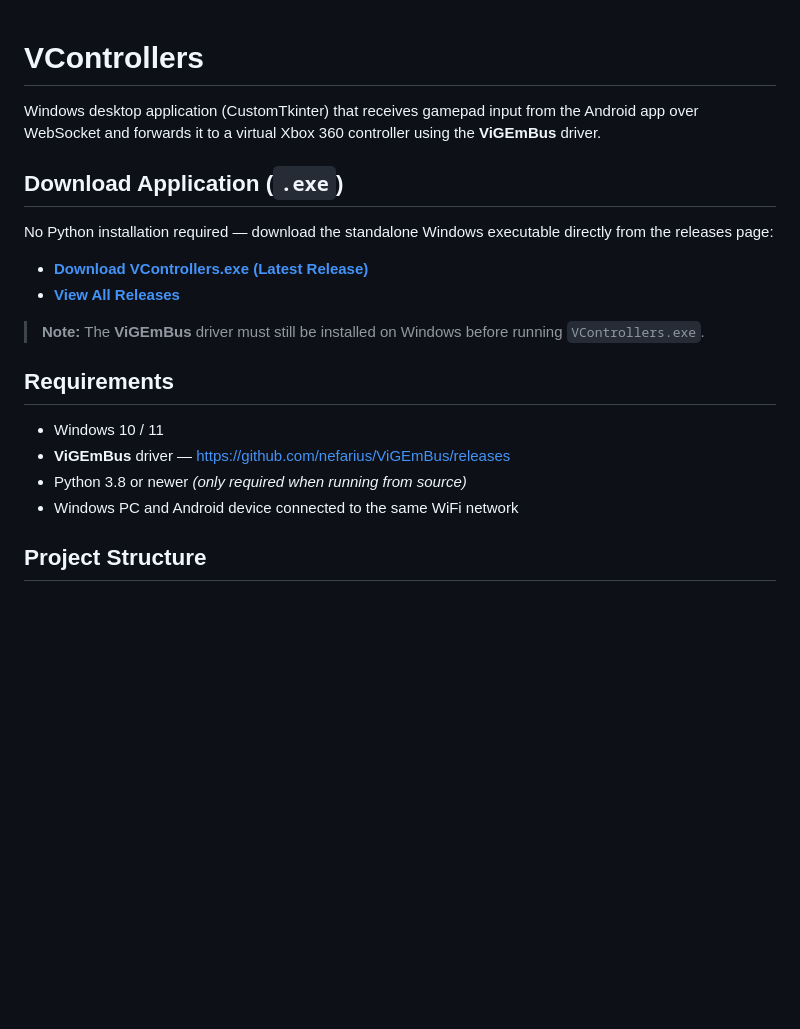
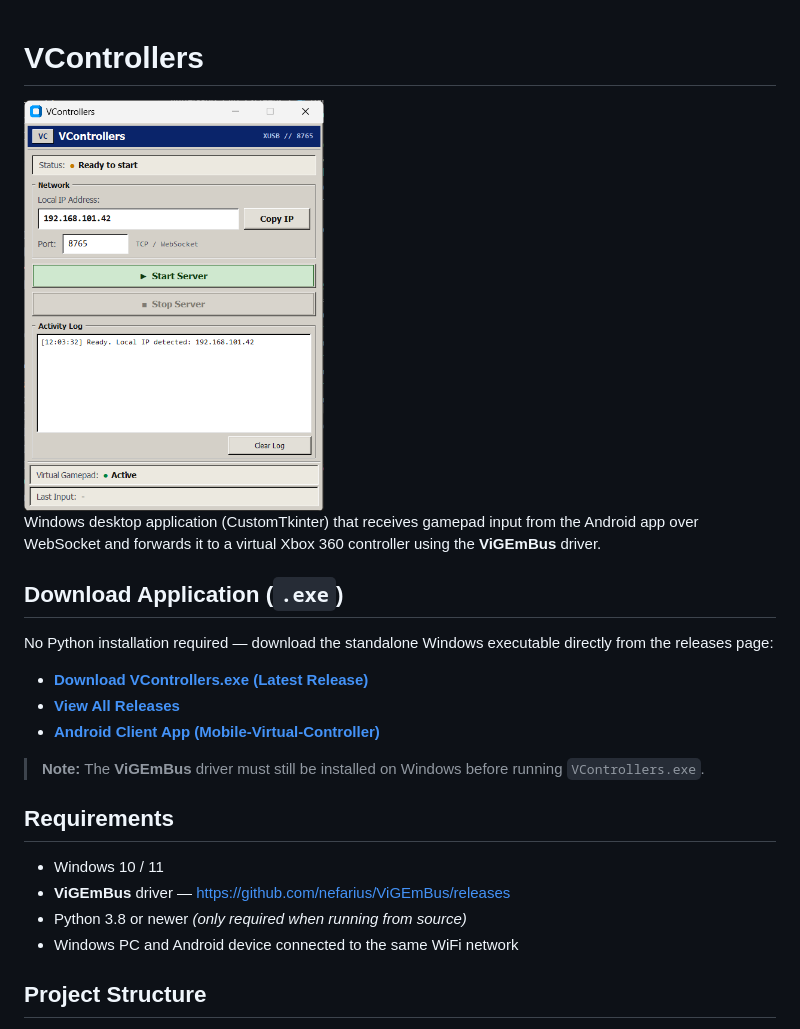
Before and after one commit to msuryasyahruli/Virtual-Controller-Server, a Markdown page: README.md, the part around one of its changes. Rendered like a GitHub page; pictures changed too: assets/image.png (added); blank space fills up the shorter version.

Commit message:
Add screenshot and Android client link to README

```diff
--- a/README.md
+++ b/README.md
@@ -1,4 +1,6 @@
 # VControllers
+
+<img width="300" alt="image" src="./assets/image.png" />
 
 Windows desktop application (CustomTkinter) that receives gamepad input from the Android app over WebSocket and forwards it to a virtual Xbox 360 controller using the **ViGEmBus** driver.
 
@@ -8,6 +10,7 @@ No Python installation required — download the standalone Windows executable d
 
 - **[Download VControllers.exe (Latest Release)](https://github.com/msuryasyahruli/Virtual-Controller-Server/releases/latest/download/VControllers.exe)**
 - **[View All Releases](https://github.com/msuryasyahruli/Virtual-Controller-Server/releases/latest)**
+- **[Android Client App (Mobile-Virtual-Controller)](https://github.com/msuryasyahruli/Mobile-Virtual-Controller.git)**
 
 > **Note:** The **ViGEmBus** driver must still be installed on Windows before running `VControllers.exe`.
 
@@ -15,7 +18,7 @@ No Python installation required — download the standalone Windows executable d
 
 - Windows 10 / 11
 - **ViGEmBus** driver — https://github.com/nefarius/ViGEmBus/releases
-- Python 3.8 or newer *(only required when running from source)*
+- Python 3.8 or newer _(only required when running from source)_
 - Windows PC and Android device connected to the same WiFi network
 
 ## Project Structure
```
Also changed, not shown: other parts of README.md (+4 -1 lines).
